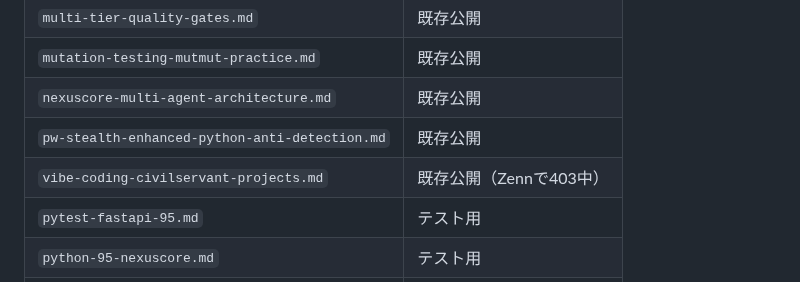
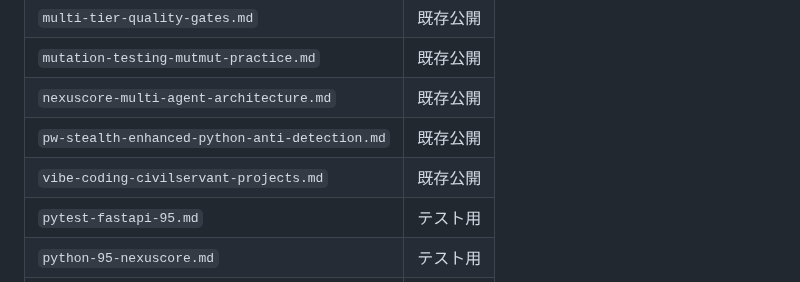
Before and after one commit to fukukei23/zenn, a Markdown page: docs/_INDEX.md, the part around the change. GitHub-like rendering.

```diff
--- a/docs/_INDEX.md
+++ b/docs/_INDEX.md
@@ -79,7 +79,7 @@
 | `mutation-testing-mutmut-practice.md` | 既存公開 |
 | `nexuscore-multi-agent-architecture.md` | 既存公開 |
 | `pw-stealth-enhanced-python-anti-detection.md` | 既存公開 |
-| `vibe-coding-civilservant-projects.md` | 既存公開（Zennで403中） |
+| `vibe-coding-civilservant-projects.md` | 既存公開 |
 | `pytest-fastapi-95.md` | テスト用 |
 | `python-95-nexuscore.md` | テスト用 |
 | `sqlalchemy-gomock-simplenamespace-95.md` | テスト用 |
```
Also changed, not shown: Zenn記事ネタ帳.md (added, +74 -0 lines), articles/ai-governance-stit-irg.md (+5 -5 lines).
